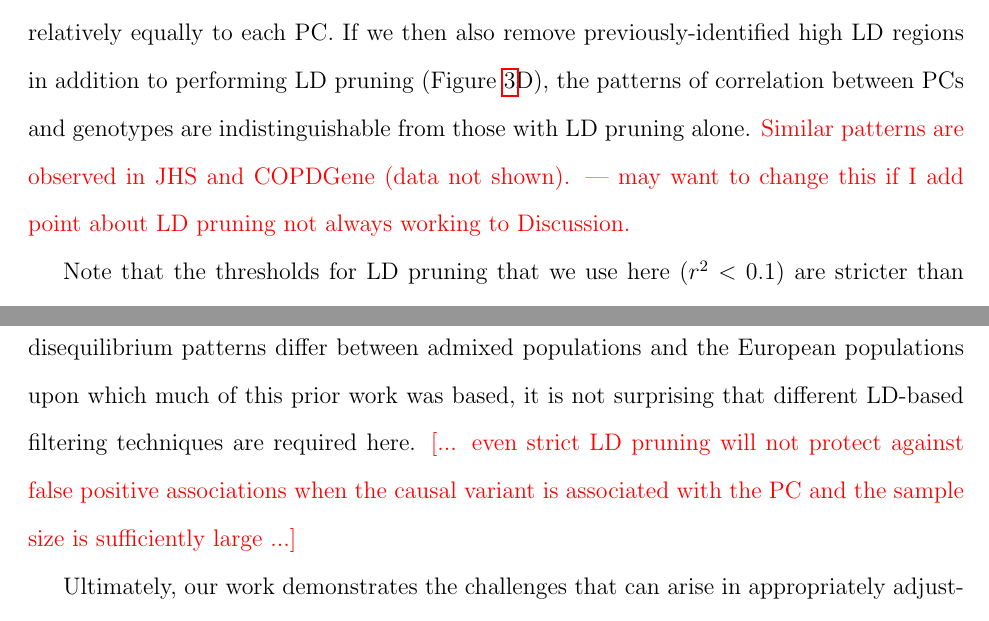
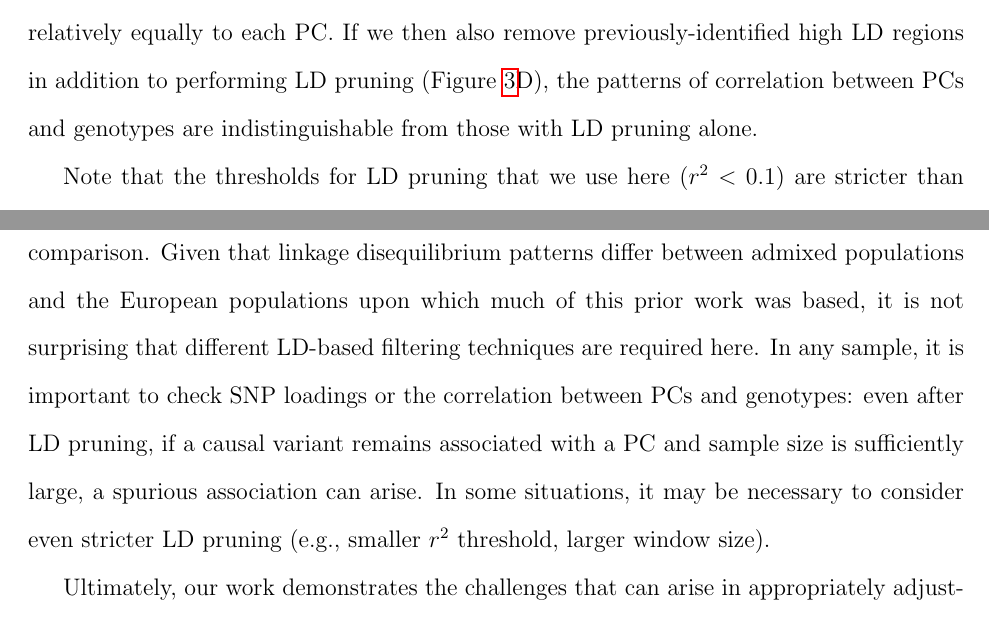
Before and after one commit to GrindeLab/PCA, a LaTeX document (manuscript/SpuriousAssociations.tex): two parts of pages 17 and 28 of 42, joined at a grey line, cut so that both start at the same text. Compiled offline with pdfLaTeX.

Commit message:
edits from Brian

```diff
--- a/manuscript/SpuriousAssociations.tex
+++ b/manuscript/SpuriousAssociations.tex
@@ -741,7 +741,7 @@ Panel A presents results for principal components that were generated without an
 When we exclude the previously-identified high LD regions reported in Table \ref{tab:highLD} before running PCA (Figure \ref{fig:corr-compare}B), the pattern of \textit{which} SNPs are driving PCs 2--4 changes, but the issue of PCs capturing local genomic features has not been resolved.
 However, after LD pruning with an $r^2$ threshold of 0.1 and a window size of 0.5 Mb (Figure \ref{fig:corr-compare}C), we now see similar patterns with PCs 2--4 as we do with the first principal component: all variants are now contributing relatively equally to each PC.
 If we then also remove previously-identified high LD regions in addition to performing LD pruning (Figure \ref{fig:corr-compare}D), the patterns of correlation between PCs and genotypes are indistinguishable from those with LD pruning alone.
-\edit{Similar patterns are observed in JHS and COPDGene (data not shown). --- may want to change this if I add point about LD pruning not always working to Discussion.}
+%\edit{Similar patterns are observed in JHS and COPDGene (data not shown).}
 
 Note that the thresholds for LD pruning that we use here ($r^2 < 0.1$) are stricter than the default for many software programs and the threshold used in many studies of European populations ($r^2 < 0.2$).
 If we use the larger $r^2$ threshold, we see improvement for the second and third principal components, but the fourth continues to capture local genomic features (Supplemental Figure \ref{fig:corr-compare-prune}).
@@ -1070,7 +1070,8 @@ LD pruning, on the other hand, proves to be more successful, at least when looki
 However, our results highlight that a stricter threshold (e.g., $r^2 = 0.1$) is needed for LD pruning in admixed populations than the $r^2 = 0.2$ threshold that is often suggested in the literature: see Supplemental Information Section \ref{sec:comparefilters} for a comparison.
 Given that linkage disequilibrium patterns differ between admixed populations and the European populations upon which much of this prior work was based, %\add{CITE 147, 148}
 it is not surprising that different LD-based filtering techniques are required here.
-\add{even strict LD pruning will not protect against false positive associations when the causal variant is associated with the PC and the sample size is sufficiently large}
+In any sample, it is important to check SNP loadings or the correlation between PCs and genotypes: even after LD pruning, if a causal variant remains associated with a PC and sample size is sufficiently large, a spurious association can arise.
+In some situations, it may be necessary to consider even stricter LD pruning (e.g., smaller $r^2$ threshold, larger window size).
 %\edit{\begin{itemize}
 %\item after LD pruning, PCs no longer exhibit patterns of being driven by select few SNPs (at least for PCs 2-4)
 %\item note that we had to use smaller $r^2$ than often recommended in literature for this to be true (refer to supplemental figure) $\rightarrow$ why? LD patterns in admixed pops differ from those in EUR
```
Also changed, not shown: manuscript/SpuriousAssociations.tex (2 more changed lines).
